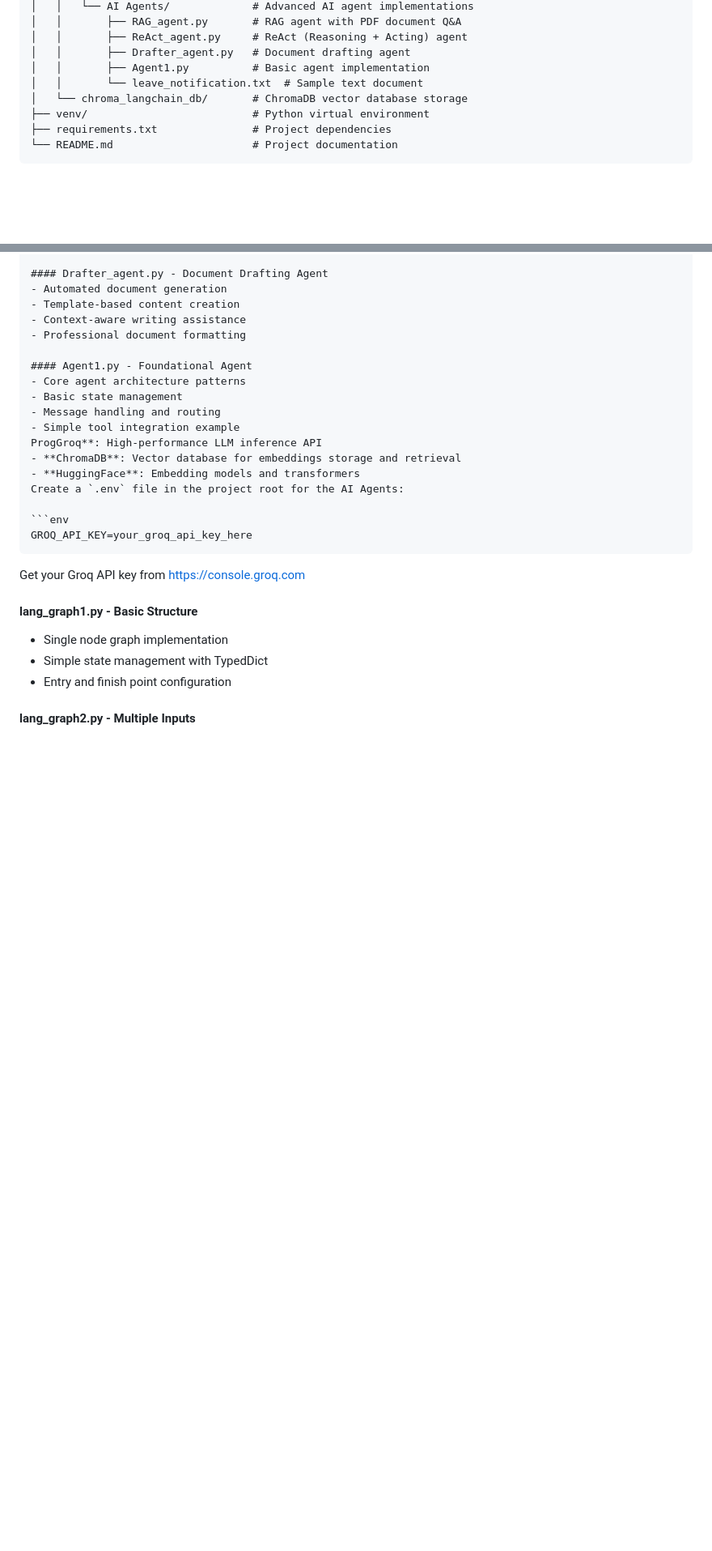
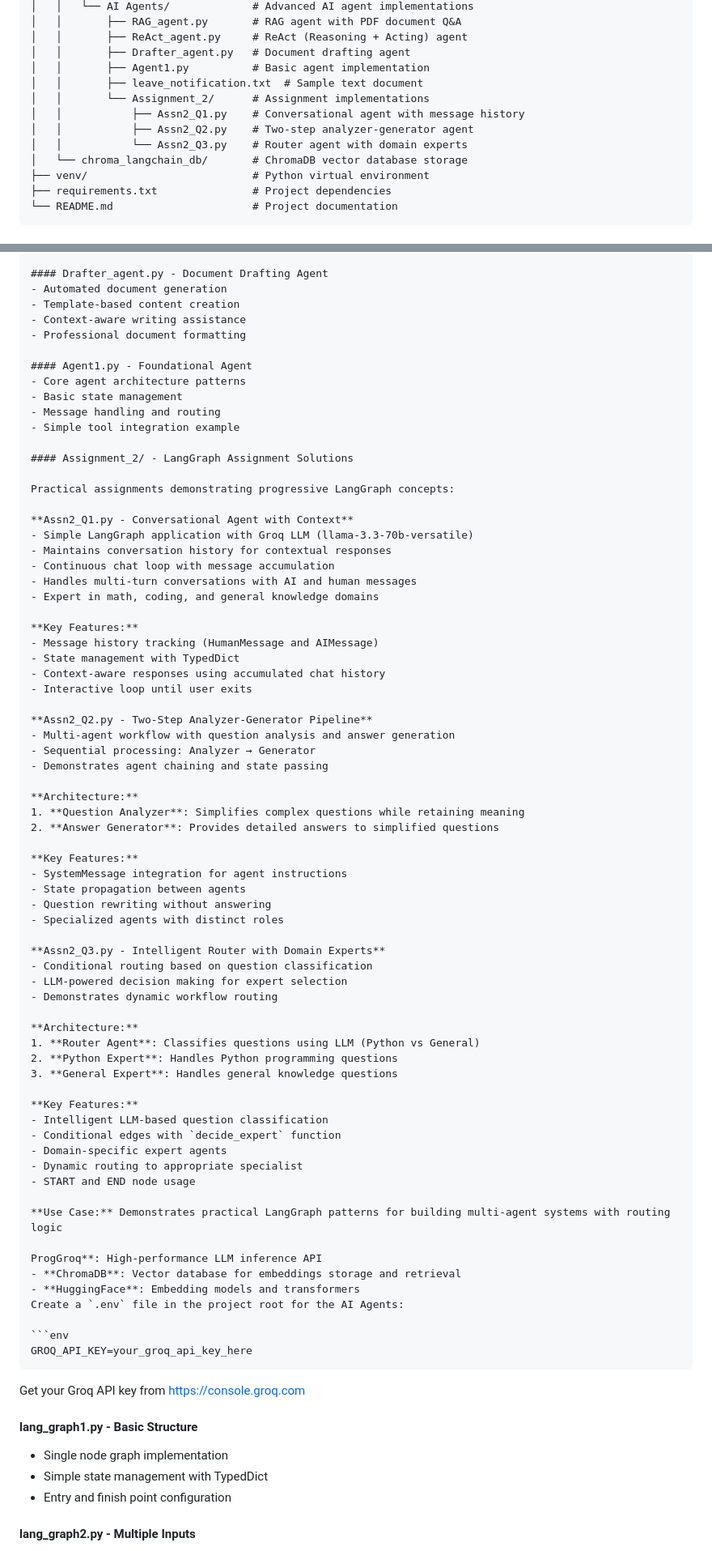
Before and after one commit to Vedanga17/WIDS-Agentic-AI, a Markdown page: README.md, 2 parts joined by grey strips. Shown at 81% size. Drawn GitHub-style; blank space fills up the shorter version.

Commit message:
Add Assignment_2 folder documentation to README

```diff
--- a/README.md
+++ b/README.md
@@ -65,7 +65,11 @@ WIDS Project/
 │   │       ├── ReAct_agent.py     # ReAct (Reasoning + Acting) agent
 │   │       ├── Drafter_agent.py   # Document drafting agent
 │   │       ├── Agent1.py          # Basic agent implementation
-│   │       └── leave_notification.txt  # Sample text document
+│   │       ├── leave_notification.txt  # Sample text document
+│   │       └── Assignment_2/      # Assignment implementations
+│   │           ├── Assn2_Q1.py    # Conversational agent with message history
+│   │           ├── Assn2_Q2.py    # Two-step analyzer-generator agent
+│   │           └── Assn2_Q3.py    # Router agent with domain experts
 │   └── chroma_langchain_db/       # ChromaDB vector database storage
 ├── venv/                          # Python virtual environment
 ├── requirements.txt               # Project dependencies
@@ -408,6 +438,58 @@ Production-ready AI agent implementations:
 - Basic state management
 - Message handling and routing
 - Simple tool integration example
+
+#### Assignment_2/ - LangGraph Assignment Solutions
+
+Practical assignments demonstrating progressive LangGraph concepts:
+
+**Assn2_Q1.py - Conversational Agent with Context**
+- Simple LangGraph application with Groq LLM (llama-3.3-70b-versatile)
+- Maintains conversation history for contextual responses
+- Continuous chat loop with message accumulation
+- Handles multi-turn conversations with AI and human messages
+- Expert in math, coding, and general knowledge domains
+
+**Key Features:**
+- Message history tracking (HumanMessage and AIMessage)
+- State management with TypedDict
+- Context-aware responses using accumulated chat history
+- Interactive loop until user exits
+
+**Assn2_Q2.py - Two-Step Analyzer-Generator Pipeline**
+- Multi-agent workflow with question analysis and answer generation
+- Sequential processing: Analyzer → Generator
+- Demonstrates agent chaining and state passing
+
+**Architecture:**
+1. **Question Analyzer**: Simplifies complex questions while retaining meaning
+2. **Answer Generator**: Provides detailed answers to simplified questions
+
+**Key Features:**
+- SystemMessage integration for agent instructions
+- State propagation between agents
+- Question rewriting without answering
+- Specialized agents with distinct roles
+
+**Assn2_Q3.py - Intelligent Router with Domain Experts**
+- Conditional routing based on question classification
+- LLM-powered decision making for expert selection
+- Demonstrates dynamic workflow routing
+
+**Architecture:**
+1. **Router Agent**: Classifies questions using LLM (Python vs General)
+2. **Python Expert**: Handles Python programming questions
+3. **General Expert**: Handles general knowledge questions
+
+**Key Features:**
+- Intelligent LLM-based question classification
+- Conditional edges with `decide_expert` function
+- Domain-specific expert agents
+- Dynamic routing to appropriate specialist
+- START and END node usage
+
+**Use Case:** Demonstrates practical LangGraph patterns for building multi-agent systems with routing logic
+
 ProgGroq**: High-performance LLM inference API
 - **ChromaDB**: Vector database for embeddings storage and retrieval
 - **HuggingFace**: Embedding models and transformers
```
Also changed, not shown: other parts of README.md (+27 -1 lines).
